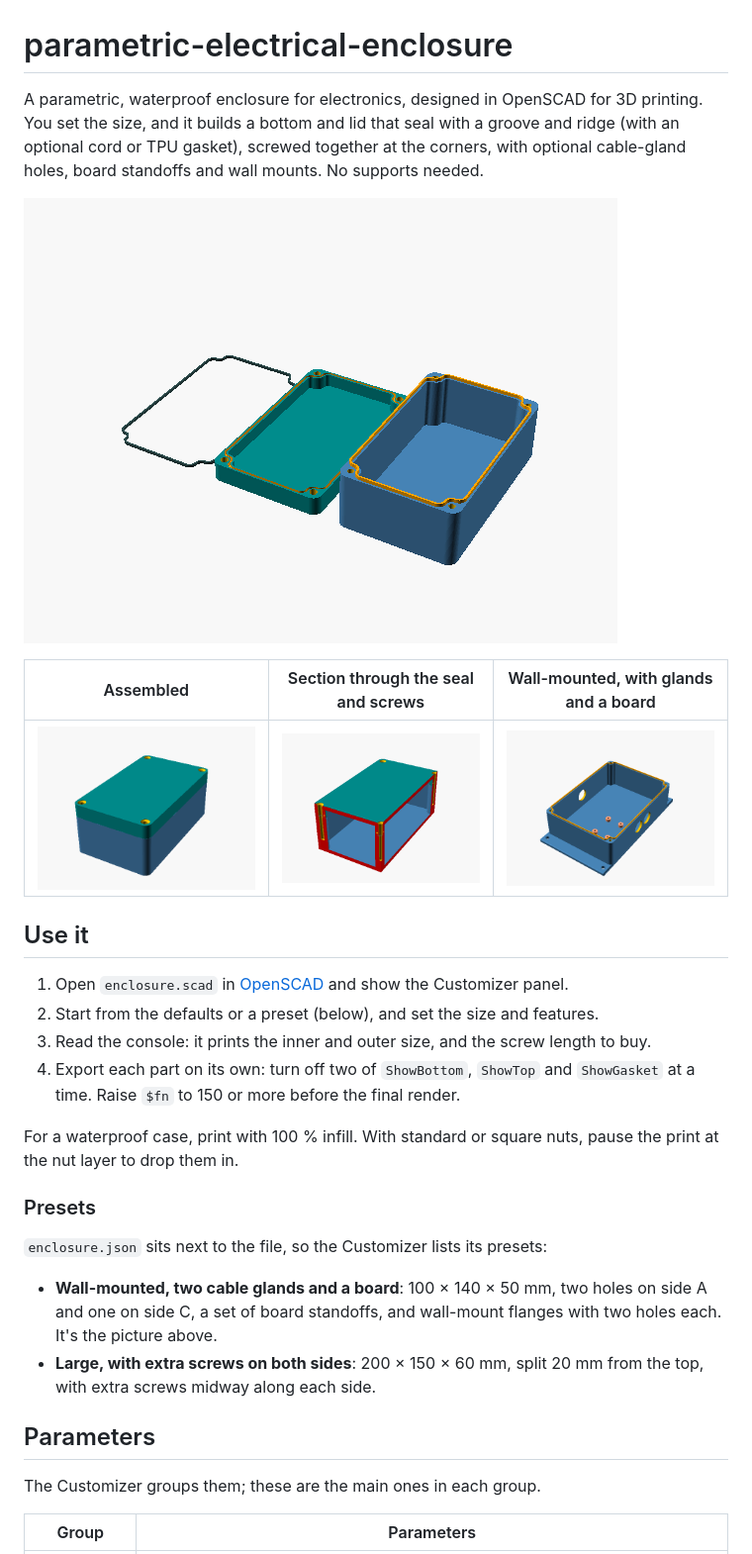
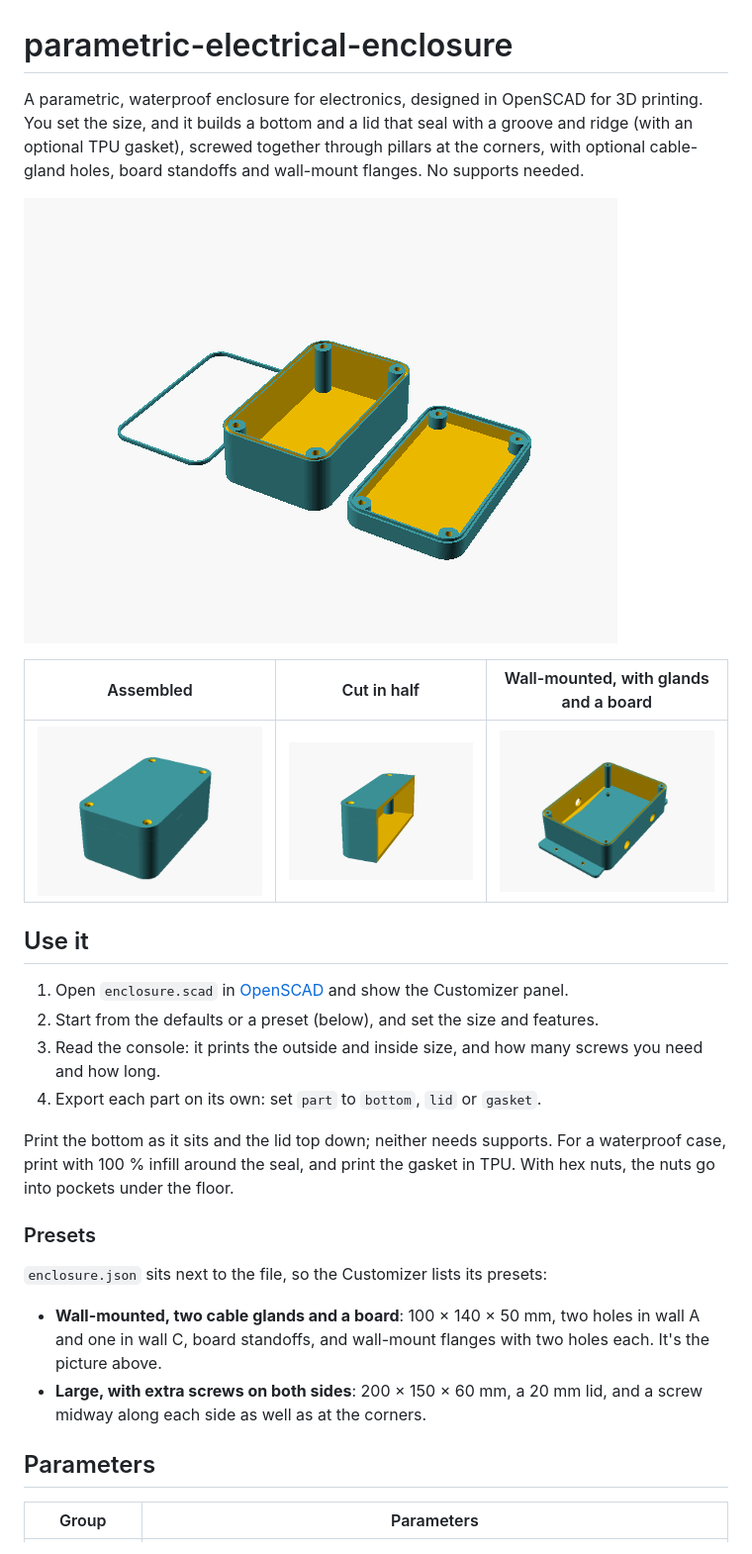
Before and after one commit to CameronBrooks11/parametric-electrical-enclosure, a Markdown page: README.md, the part around one of its changes. Shown at 99% size. Drawn GitHub-style; pictures changed too: assets/assembled.png, assets/features.png, assets/parts.png.

```diff
--- a/README.md
+++ b/README.md
@@ -1,14 +1,14 @@
 # parametric-electrical-enclosure
 
 A parametric, waterproof enclosure for electronics, designed in OpenSCAD for 3D
-printing. You set the size, and it builds a bottom and lid that seal with a
-groove and ridge (with an optional cord or TPU gasket), screwed together at the
-corners, with optional cable-gland holes, board standoffs and wall mounts. No
-supports needed.
+printing. You set the size, and it builds a bottom and a lid that seal with a
+groove and ridge (with an optional TPU gasket), screwed together through
+pillars at the corners, with optional cable-gland holes, board standoffs and
+wall-mount flanges. No supports needed.
 
 ![The bottom, lid and gasket](assets/parts.png)
 
-| Assembled | Section through the seal and screws | Wall-mounted, with glands and a board |
+| Assembled | Cut in half | Wall-mounted, with glands and a board |
 | --- | --- | --- |
 | ![Assembled case](assets/assembled.png) | ![Section](assets/section.png) | ![Features](assets/features.png) |
 
@@ -17,27 +17,25 @@ supports needed.
 1. Open `enclosure.scad` in [OpenSCAD](https://openscad.org) and show the
    Customizer panel.
 2. Start from the defaults or a preset (below), and set the size and features.
-3. Read the console: it prints the inner and outer size, and the screw length
-   to buy.
-4. Export each part on its own: turn off two of `ShowBottom`, `ShowTop` and
-   `ShowGasket` at a time. Raise `$fn` to 150 or more before the final render.
+3. Read the console: it prints the outside and inside size, and how many
+   screws you need and how long.
+4. Export each part on its own: set `part` to `bottom`, `lid` or `gasket`.
 
-For a waterproof case, print with 100 % infill. With standard or square nuts,
-pause the print at the nut layer to drop them in.
+Print the bottom as it sits and the lid top down; neither needs supports. For a
+waterproof case, print with 100 % infill around the seal, and print the gasket
+in TPU. With hex nuts, the nuts go into pockets under the floor.
 
 ### Presets
 
 `enclosure.json` sits next to the file, so the Customizer lists its presets:
 
 - **Wall-mounted, two cable glands and a board**: 100 × 140 × 50 mm, two holes
-  on side A and one on side C, a set of board standoffs, and wall-mount
-  flanges with two holes each. It's the picture above.
-- **Large, with extra screws on both sides**: 200 × 150 × 60 mm, split 20 mm
-  from the top, with extra screws midway along each side.
+  in wall A and one in wall C, board standoffs, and wall-mount flanges with
+  two holes each. It's the picture above.
+- **Large, with extra screws on both sides**: 200 × 150 × 60 mm, a 20 mm lid,
+  and a screw midway along each side as well as at the corners.
 
 ## Parameters
 
-The Customizer groups them; these are the main ones in each group.
-
 | Group | Parameters |
 | --- | --- |
```
Also changed, not shown: other parts of README.md (+27 -21 lines), 6 other files.
